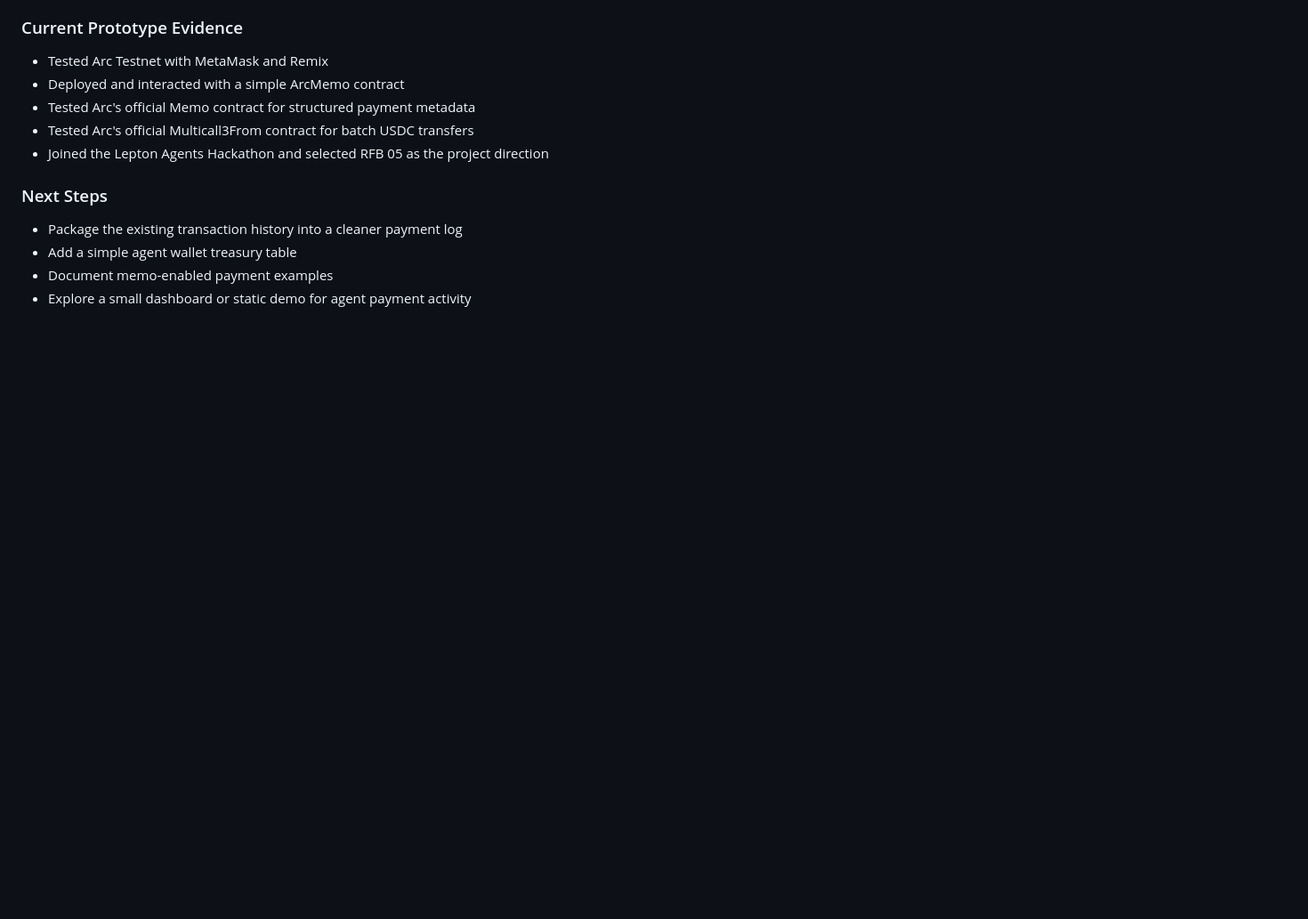
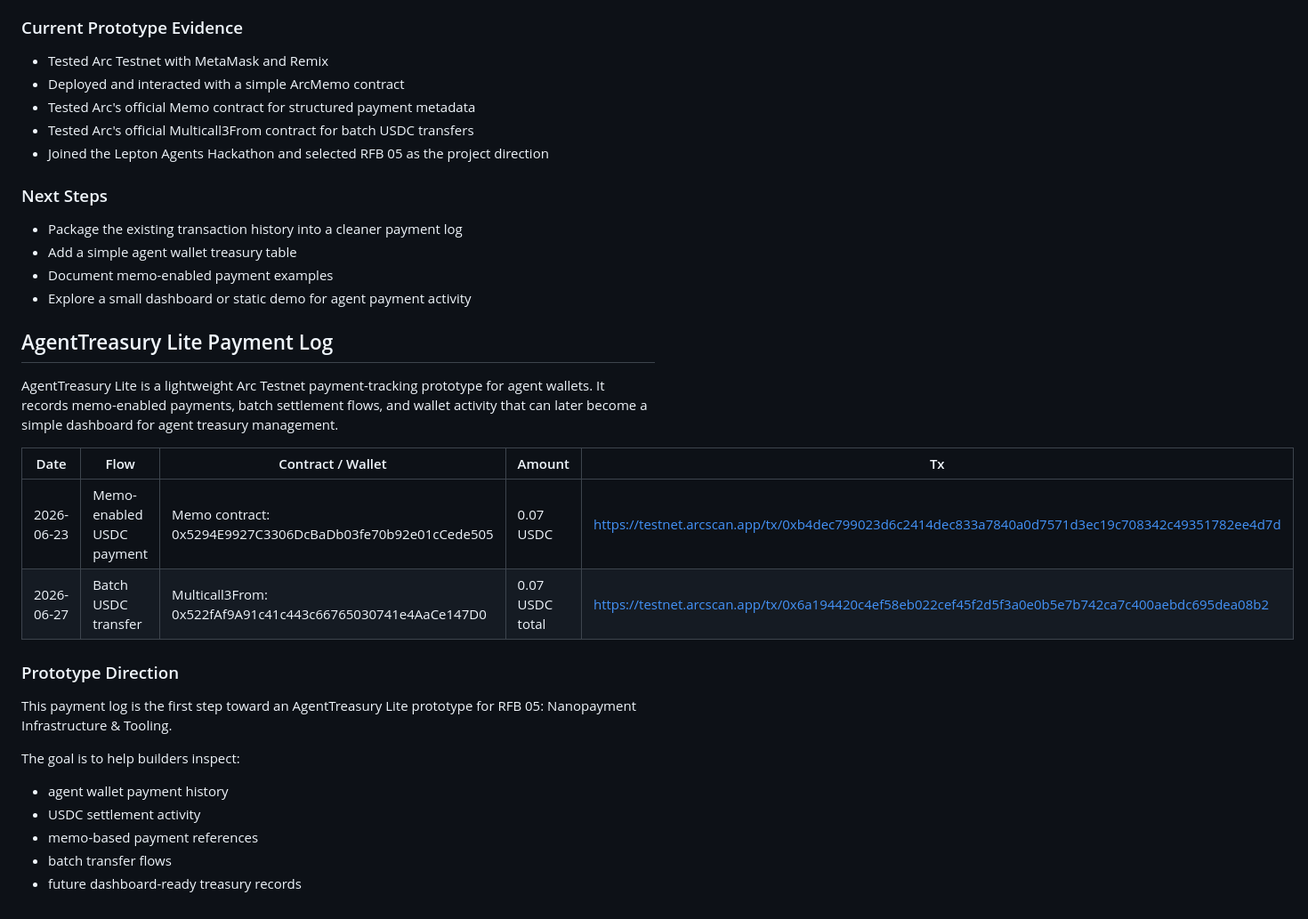
Before and after one commit to kenvin-maker/arc-testnet-memo, a Markdown page: README.md, the part around the change. Shown at 89% size. Drawn GitHub-style; blank space fills up the shorter version.

Commit message:
Add AgentTreasury Lite payment log

```diff
--- a/README.md
+++ b/README.md
@@ -154,3 +154,23 @@ Arc is designed for stablecoin-native settlement with fast finality and predicta
 - Add a simple agent wallet treasury table
 - Document memo-enabled payment examples
 - Explore a small dashboard or static demo for agent payment activity
+## AgentTreasury Lite Payment Log
+
+AgentTreasury Lite is a lightweight Arc Testnet payment-tracking prototype for agent wallets. It records memo-enabled payments, batch settlement flows, and wallet activity that can later become a simple dashboard for agent treasury management.
+
+| Date | Flow | Contract / Wallet | Amount | Tx |
+| --- | --- | --- | --- | --- |
+| 2026-06-23 | Memo-enabled USDC payment | Memo contract: 0x5294E9927C3306DcBaDb03fe70b92e01cCede505 | 0.07 USDC | https://testnet.arcscan.app/tx/0xb4dec799023d6c2414dec833a7840a0d7571d3ec19c708342c49351782ee4d7d |
+| 2026-06-27 | Batch USDC transfer | Multicall3From: 0x522fAf9A91c41c443c66765030741e4AaCe147D0 | 0.07 USDC total | https://testnet.arcscan.app/tx/0x6a194420c4ef58eb022cef45f2d5f3a0e0b5e7b742ca7c400aebdc695dea08b2 |
+
+### Prototype Direction
+
+This payment log is the first step toward an AgentTreasury Lite prototype for RFB 05: Nanopayment Infrastructure & Tooling.
+
+The goal is to help builders inspect:
+
+- agent wallet payment history
+- USDC settlement activity
+- memo-based payment references
+- batch transfer flows
+- future dashboard-ready treasury records
```
